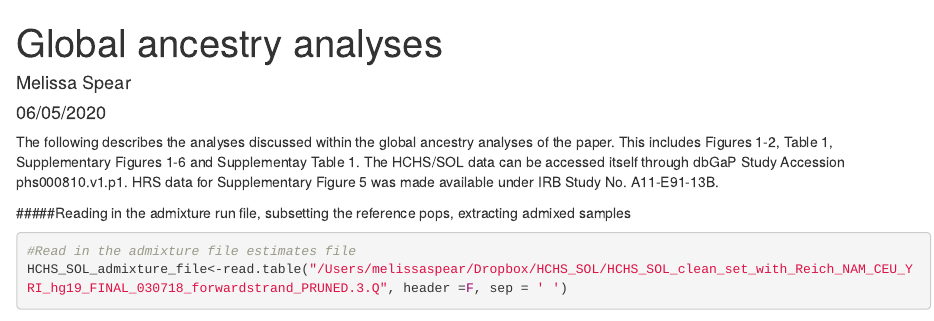
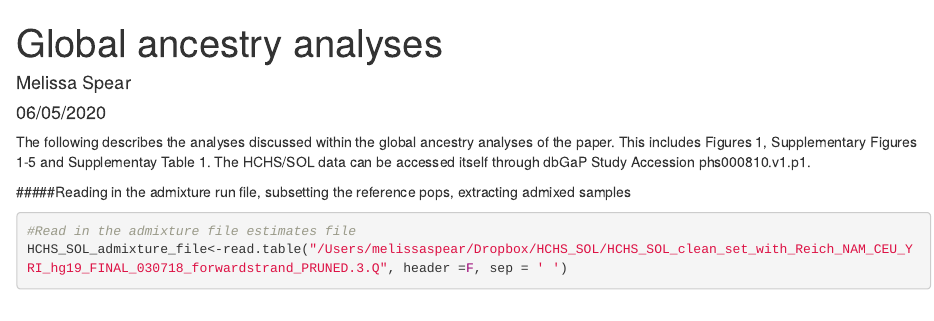
Before and after one commit to mlspear09/hchs-sol, an R Markdown document (global_ancestry_analyses.Rmd): the page in a window 1100 px wide, from its top. Rendered offline with R 4.5, knitr and Pandoc, with nearby package versions; some code elsewhere in the file could not run offline.

Commit message:
removed figure 2 and table 1  as its in another file;refined file description

````diff
--- a/global_ancestry_analyses.Rmd
+++ b/global_ancestry_analyses.Rmd
@@ -5,7 +5,7 @@ date: "06/05/2020"
 output: html_document
 ---
 
-The following describes the analyses discussed within the global ancestry analyses of the paper. This includes Figures 1-2, Table 1, Supplementary Figures 1-6 and Supplementay Table 1. The HCHS/SOL data can be accessed itself through dbGaP Study Accession phs000810.v1.p1. HRS data for Supplementary Figure 5 was made available under IRB Study No. A11-E91-13B.
+The following describes the analyses discussed within the global ancestry analyses of the paper. This includes Figures 1, Supplementary Figures 1-5 and Supplementay Table 1. The HCHS/SOL data can be accessed itself through dbGaP Study Accession phs000810.v1.p1.
 
 #####Reading in the admixture run file, subsetting the reference pops, extracting admixed samples
 ```{r}
````
